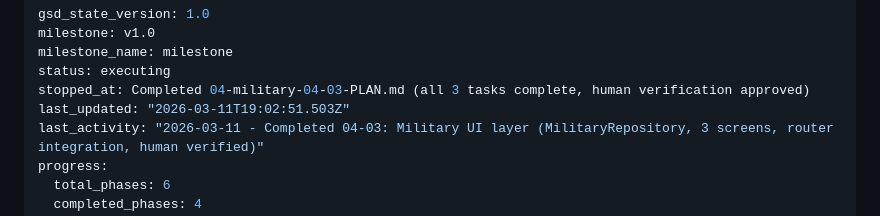
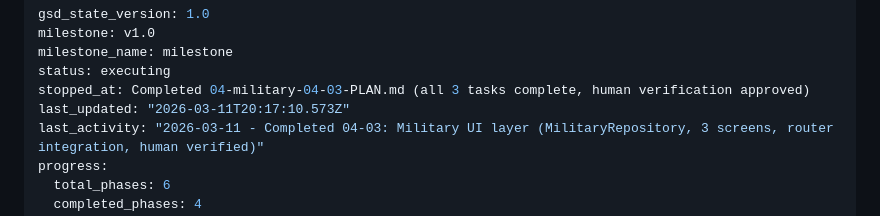
Before and after one commit to stargazercoder/ikariam-fake, a Markdown page: .planning/STATE.md, the part around the change. GitHub-like rendering.

```diff
--- a/.planning/STATE.md
+++ b/.planning/STATE.md
@@ -4,7 +4,7 @@ milestone: v1.0
 milestone_name: milestone
 status: executing
 stopped_at: Completed 04-military-04-03-PLAN.md (all 3 tasks complete, human verification approved)
-last_updated: "2026-03-11T19:02:51.503Z"
+last_updated: "2026-03-11T20:17:10.573Z"
 last_activity: "2026-03-11 - Completed 04-03: Military UI layer (MilitaryRepository, 3 screens, router integration, human verified)"
 progress:
   total_phases: 6
```
Also changed, not shown: 1 other file.
